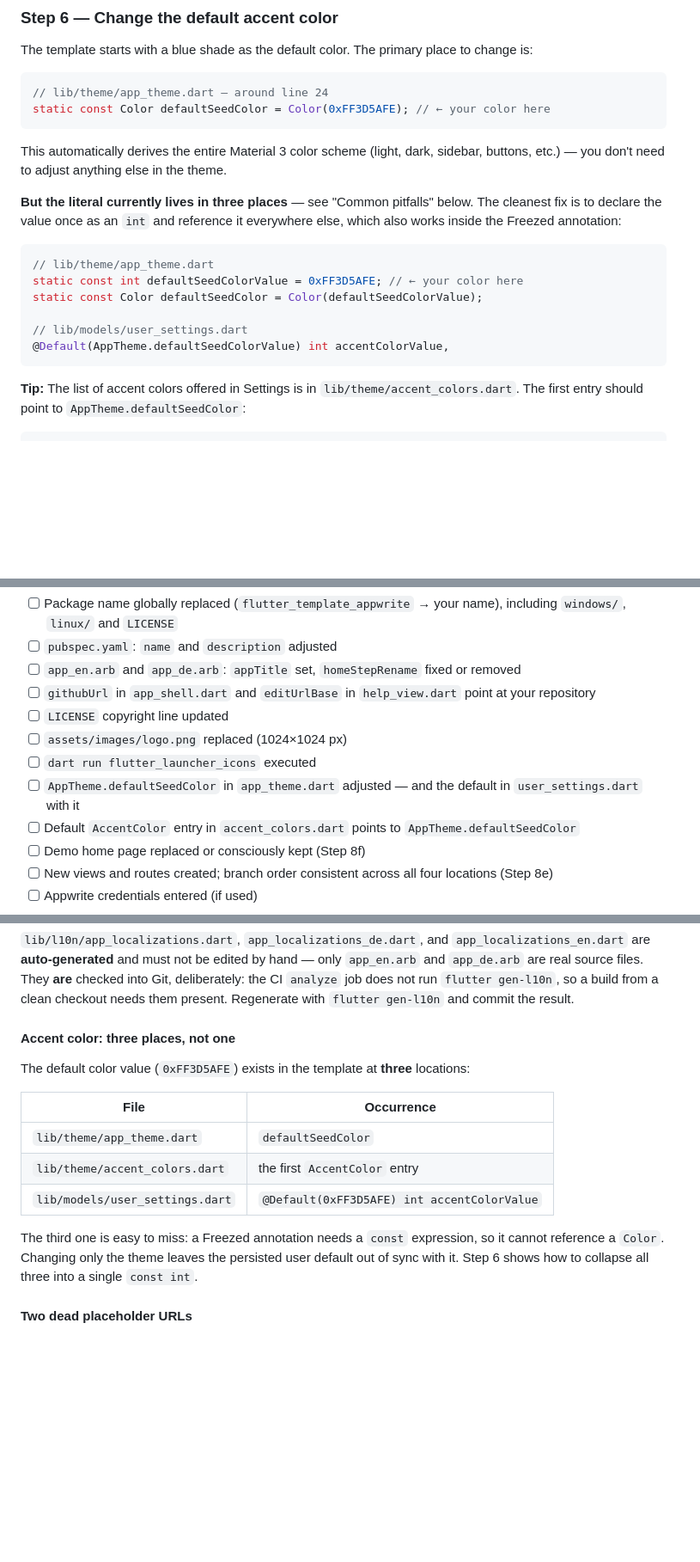
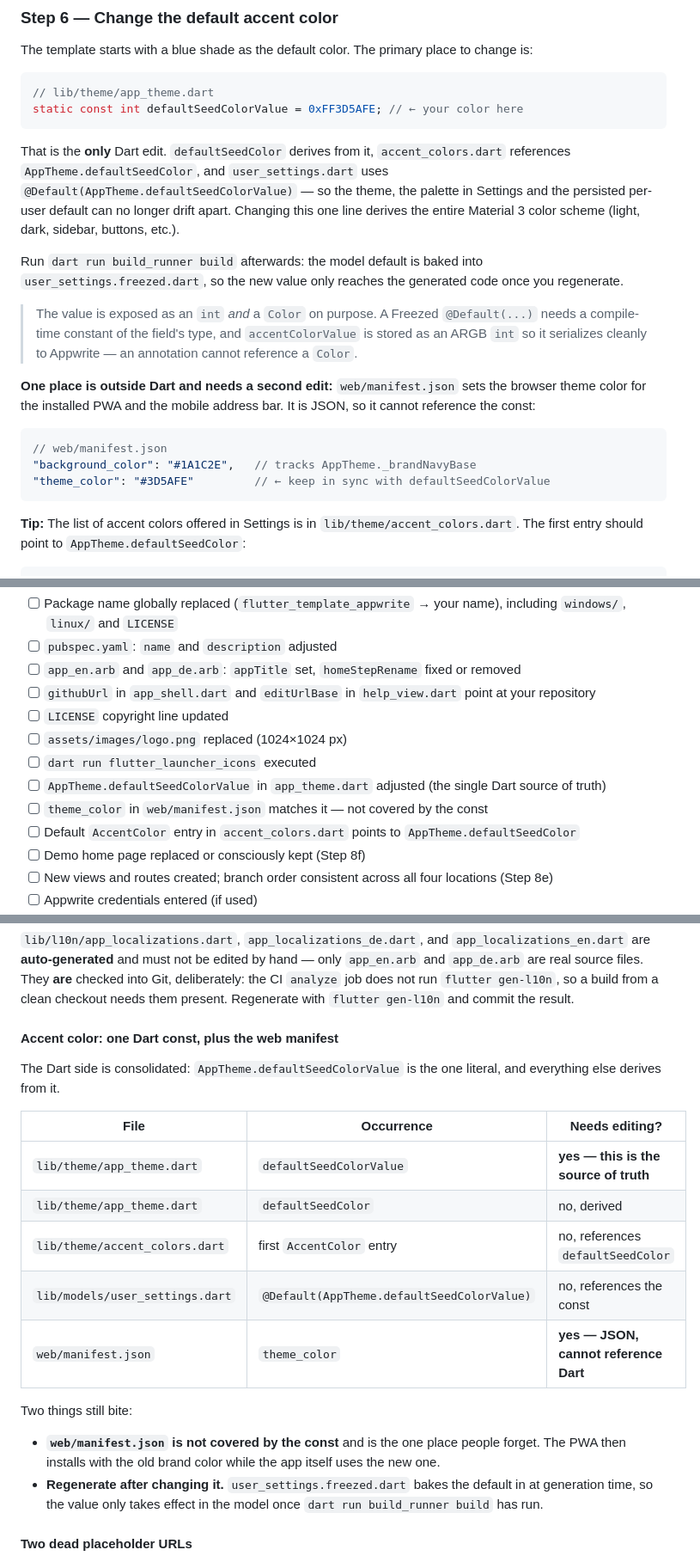
Before and after one commit to Cocotus/flutter_template_appwrite, a Markdown page: README.md, 3 parts joined by grey strips. Shown at 86% size. Rendered like a GitHub page; blank space fills up the shorter version.

Commit message:
docs: seed color is now one Dart const -- and document the manifest.json 4th place
Follow-up to the code consolidation. Step 6 previously told you to change
defaultSeedColor and then, separately, to go fix the duplicate in
user_settings.dart; the pitfalls section listed three Dart locations.
Both now describe the actual state: AppTheme.defaultSeedColorValue is the
single Dart source of truth and everything else derives from it.

Adds the place the earlier pass missed entirely: web/manifest.json's
theme_color (and background_color, which tracks _brandNavyBase). It is
JSON, so it can never reference the Dart const -- it will always be a
manual second edit, and it was on no checklist. Miss it and the installed
PWA keeps the old brand color while the app uses the new one.

Also notes that build_runner must run after changing the seed, because
user_settings.freezed.dart bakes the default in at generation time.

Co-Authored-By: Claude <noreply@anthropic.com>

````diff
--- a/README.md
+++ b/README.md
@@ -469,21 +469,25 @@ Text(l10n.patchButtonLabel)
 The template starts with a blue shade as the default color. The primary place to change is:
 
 ```dart
-// lib/theme/app_theme.dart — around line 24
-static const Color defaultSeedColor = Color(0xFF3D5AFE); // ← your color here
+// lib/theme/app_theme.dart
+static const int defaultSeedColorValue = 0xFF3D5AFE; // ← your color here
 ```
 
-This automatically derives the entire Material 3 color scheme (light, dark, sidebar, buttons, etc.) — you don't need to adjust anything else in the theme.
+That is the **only** Dart edit. `defaultSeedColor` derives from it, `accent_colors.dart` references `AppTheme.defaultSeedColor`, and `user_settings.dart` uses `@Default(AppTheme.defaultSeedColorValue)` — so the theme, the palette in Settings and the persisted per-user default can no longer drift apart. Changing this one line derives the entire Material 3 color scheme (light, dark, sidebar, buttons, etc.).
 
-**But the literal currently lives in three places** — see "Common pitfalls" below. The cleanest fix is to declare the value once as an `int` and reference it everywhere else, which also works inside the Freezed annotation:
+Run `dart run build_runner build` afterwards: the model default is baked into `user_settings.freezed.dart`, so the new value only reaches the generated code once you regenerate.
 
-```dart
-// lib/theme/app_theme.dart
-static const int defaultSeedColorValue = 0xFF3D5AFE; // ← your color here
-static const Color defaultSeedColor = Color(defaultSeedColorValue);
+> The value is exposed as an `int` *and* a `Color` on purpose. A Freezed
+> `@Default(...)` needs a compile-time constant of the field's type, and
+> `accentColorValue` is stored as an ARGB `int` so it serializes cleanly to
+> Appwrite — an annotation cannot reference a `Color`.
 
-// lib/models/user_settings.dart
-@Default(AppTheme.defaultSeedColorValue) int accentColorValue,
+**One place is outside Dart and needs a second edit:** `web/manifest.json` sets the browser theme color for the installed PWA and the mobile address bar. It is JSON, so it cannot reference the const:
+
+```jsonc
+// web/manifest.json
+"background_color": "#1A1C2E",   // tracks AppTheme._brandNavyBase
+"theme_color": "#3D5AFE"         // ← keep in sync with defaultSeedColorValue
 ```
 
 **Tip:** The list of accent colors offered in Settings is in `lib/theme/accent_colors.dart`. The first entry should point to `AppTheme.defaultSeedColor`:
@@ -619,7 +623,8 @@ dart run build_runner watch
 - [ ] `LICENSE` copyright line updated
 - [ ] `assets/images/logo.png` replaced (1024×1024 px)
 - [ ] `dart run flutter_launcher_icons` executed
-- [ ] `AppTheme.defaultSeedColor` in `app_theme.dart` adjusted — and the default in `user_settings.dart` with it
+- [ ] `AppTheme.defaultSeedColorValue` in `app_theme.dart` adjusted (the single Dart source of truth)
+- [ ] `theme_color` in `web/manifest.json` matches it — not covered by the const
 - [ ] Default `AccentColor` entry in `accent_colors.dart` points to `AppTheme.defaultSeedColor`
 - [ ] Demo home page replaced or consciously kept (Step 8f)
 - [ ] New views and routes created; branch order consistent across all four locations (Step 8e)
@@ -637,17 +642,22 @@ dart run build_runner watch
 
 `lib/l10n/app_localizations.dart`, `app_localizations_de.dart`, and `app_localizations_en.dart` are **auto-generated** and must not be edited by hand — only `app_en.arb` and `app_de.arb` are real source files. They **are** checked into Git, deliberately: the CI `analyze` job does not run `flutter gen-l10n`, so a build from a clean checkout needs them present. Regenerate with `flutter gen-l10n` and commit the result.
 
-#### Accent color: three places, not one
+#### Accent color: one Dart const, plus the web manifest
 
-The default color value (`0xFF3D5AFE`) exists in the template at **three** locations:
+The Dart side is consolidated: `AppTheme.defaultSeedColorValue` is the one literal, and everything else derives from it.
 
-| File | Occurrence |
-|---|---|
-| `lib/theme/app_theme.dart` | `defaultSeedColor` |
-| `lib/theme/accent_colors.dart` | the first `AccentColor` entry |
-| `lib/models/user_settings.dart` | `@Default(0xFF3D5AFE) int accentColorValue` |
+| File | Occurrence | Needs editing? |
+|---|---|---|
+| `lib/theme/app_theme.dart` | `defaultSeedColorValue` | **yes — this is the source of truth** |
+| `lib/theme/app_theme.dart` | `defaultSeedColor` | no, derived |
+| `lib/theme/accent_colors.dart` | first `AccentColor` entry | no, references `defaultSeedColor` |
+| `lib/models/user_settings.dart` | `@Default(AppTheme.defaultSeedColorValue)` | no, references the const |
+| `web/manifest.json` | `theme_color` | **yes — JSON, cannot reference Dart** |
 
-The third one is easy to miss: a Freezed annotation needs a `const` expression, so it cannot reference a `Color`. Changing only the theme leaves the persisted user default out of sync with it. Step 6 shows how to collapse all three into a single `const int`.
+Two things still bite:
+
+- **`web/manifest.json` is not covered by the const** and is the one place people forget. The PWA then installs with the old brand color while the app itself uses the new one.
+- **Regenerate after changing it.** `user_settings.freezed.dart` bakes the default in at generation time, so the value only takes effect in the model once `dart run build_runner build` has run.
 
 #### Two dead placeholder URLs
 
````
